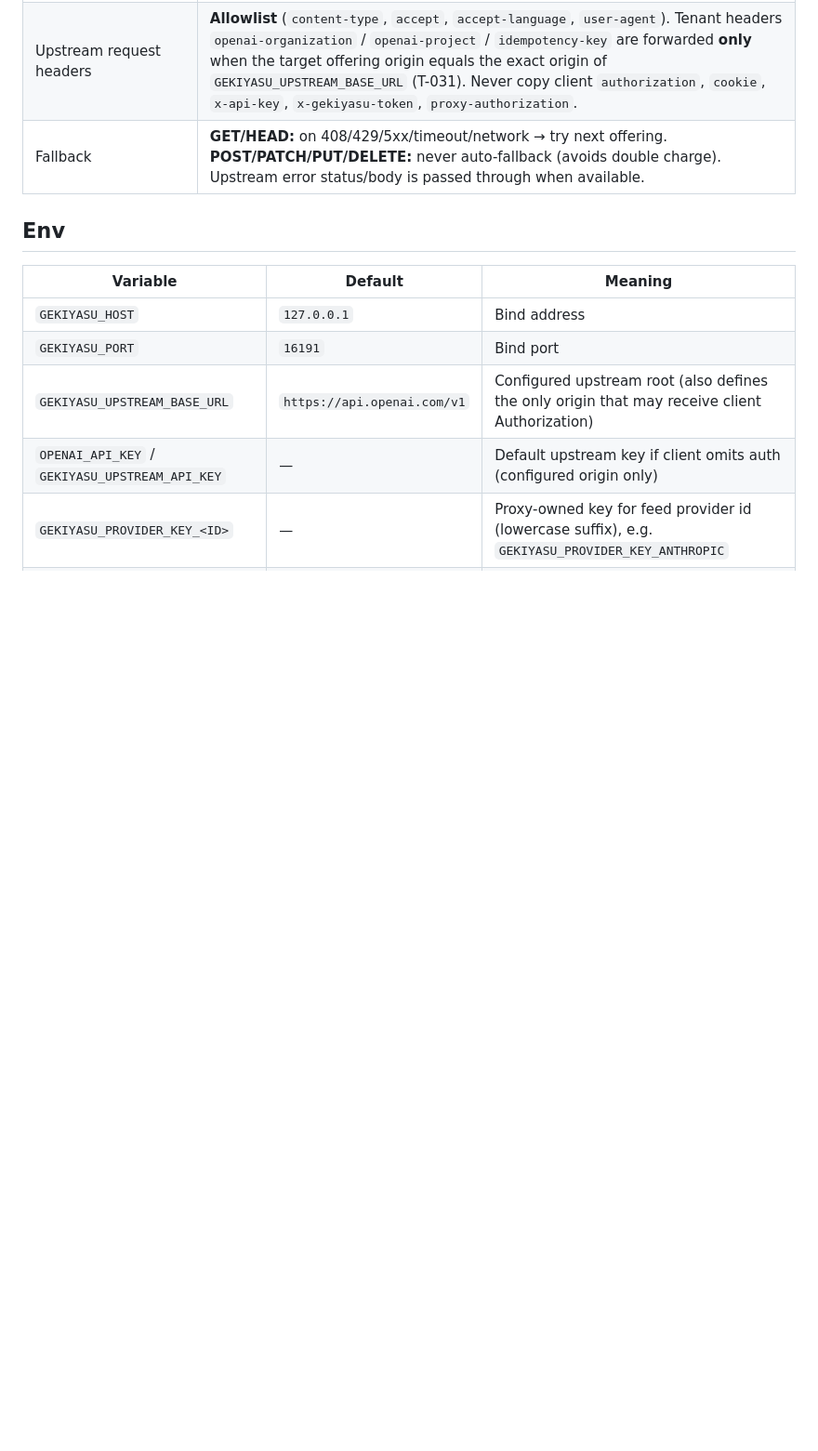
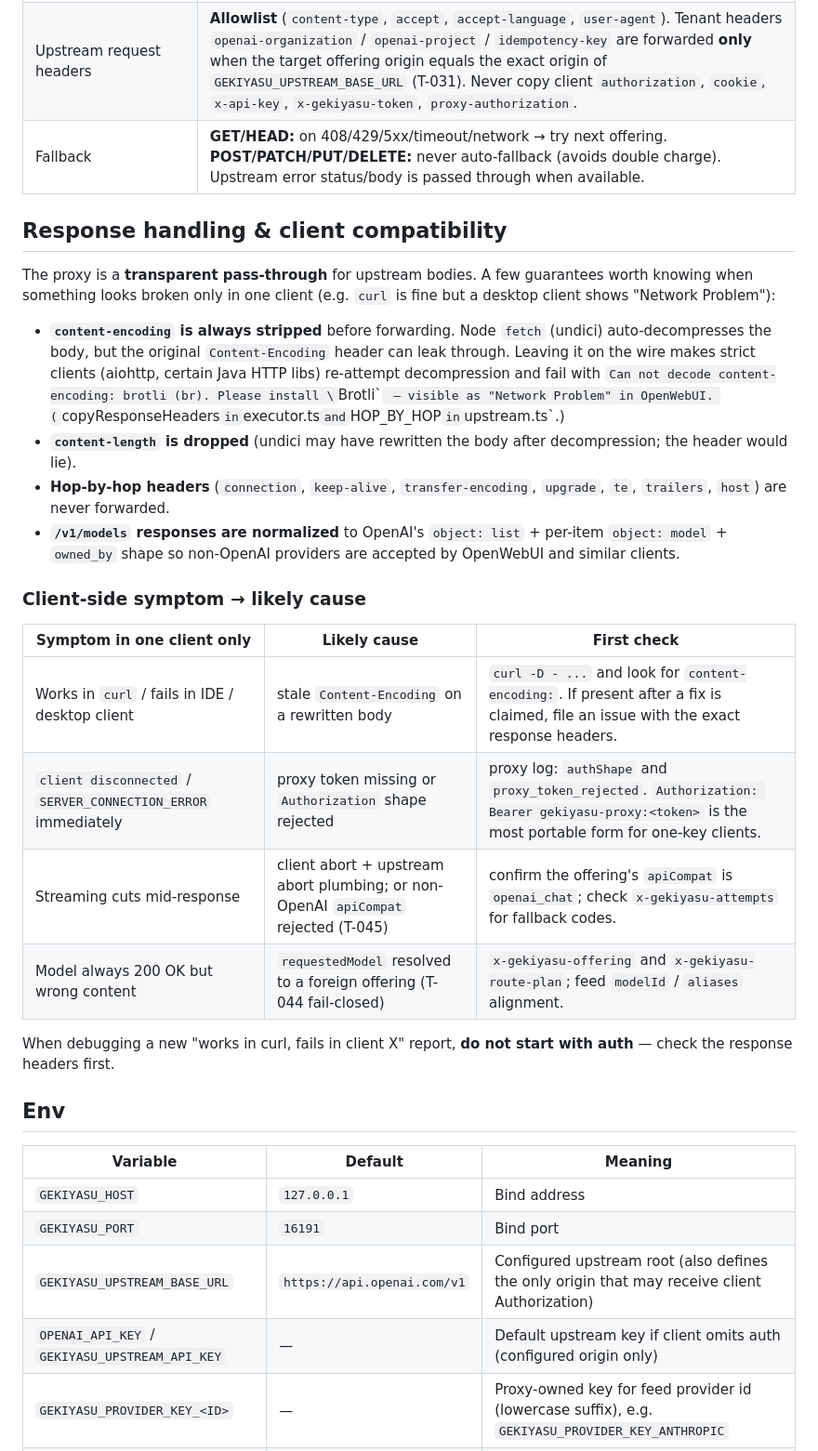
Before and after one commit to nazo-no-llm-ojisan/gekiyasuLLM, a Markdown page: packages/proxy/README.md, the part around the change. Shown at 93% size. Drawn GitHub-style; blank space fills up the shorter version.

Commit message:
docs(proxy): record Content-Encoding strip + client compatibility checklist (issue #1)

```diff
--- a/packages/proxy/README.md
+++ b/packages/proxy/README.md
@@ -117,6 +117,26 @@ Checklist: [docs/L11_MANUAL_E2E.md](../../docs/L11_MANUAL_E2E.md) (`/health` →
 | Upstream request headers | **Allowlist** (`content-type`, `accept`, `accept-language`, `user-agent`). Tenant headers `openai-organization` / `openai-project` / `idempotency-key` are forwarded **only** when the target offering origin equals the exact origin of `GEKIYASU_UPSTREAM_BASE_URL` (T-031). Never copy client `authorization`, `cookie`, `x-api-key`, `x-gekiyasu-token`, `proxy-authorization`. |
 | Fallback | **GET/HEAD:** on 408/429/5xx/timeout/network → try next offering. **POST/PATCH/PUT/DELETE:** never auto-fallback (avoids double charge). Upstream error status/body is passed through when available. |
 
+## Response handling & client compatibility
+
+The proxy is a **transparent pass-through** for upstream bodies. A few guarantees worth knowing when something looks broken only in one client (e.g. `curl` is fine but a desktop client shows "Network Problem"):
+
+- **`content-encoding` is always stripped** before forwarding. Node `fetch` (undici) auto-decompresses the body, but the original `Content-Encoding` header can leak through. Leaving it on the wire makes strict clients (aiohttp, certain Java HTTP libs) re-attempt decompression and fail with `Can not decode content-encoding: brotli (br). Please install \`Brotli\`` — visible as "Network Problem" in OpenWebUI. (`copyResponseHeaders` in `executor.ts` and `HOP_BY_HOP` in `upstream.ts`.)
+- **`content-length` is dropped** (undici may have rewritten the body after decompression; the header would lie).
+- **Hop-by-hop headers** (`connection`, `keep-alive`, `transfer-encoding`, `upgrade`, `te`, `trailers`, `host`) are never forwarded.
+- **`/v1/models` responses are normalized** to OpenAI's `object: list` + per-item `object: model` + `owned_by` shape so non-OpenAI providers are accepted by OpenWebUI and similar clients.
+
+### Client-side symptom → likely cause
+
+| Symptom in one client only | Likely cause | First check |
+|---|---|---|
+| Works in `curl` / fails in IDE / desktop client | stale `Content-Encoding` on a rewritten body | `curl -D - ...` and look for `content-encoding:`. If present after a fix is claimed, file an issue with the exact response headers. |
+| `client disconnected` / `SERVER_CONNECTION_ERROR` immediately | proxy token missing or `Authorization` shape rejected | proxy log: `authShape` and `proxy_token_rejected`. `Authorization: Bearer gekiyasu-proxy:<token>` is the most portable form for one-key clients. |
+| Streaming cuts mid-response | client abort + upstream abort plumbing; or non-OpenAI `apiCompat` rejected (T-045) | confirm the offering's `apiCompat` is `openai_chat`; check `x-gekiyasu-attempts` for fallback codes. |
+| Model always 200 OK but wrong content | `requestedModel` resolved to a foreign offering (T-044 fail-closed) | `x-gekiyasu-offering` and `x-gekiyasu-route-plan`; feed `modelId` / `aliases` alignment. |
+
+When debugging a new "works in curl, fails in client X" report, **do not start with auth** — check the response headers first.
+
 ## Env
 
 | Variable | Default | Meaning |
```
Also changed, not shown: docs/IMPLEMENTATION_STATUS.md (+4 -0 lines).
